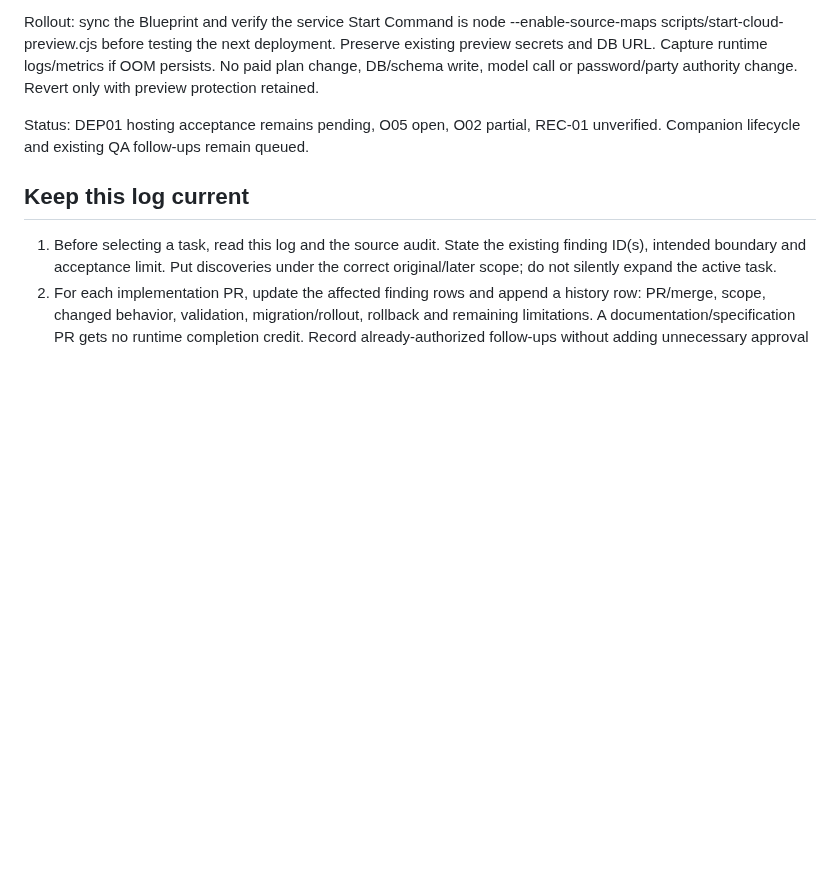
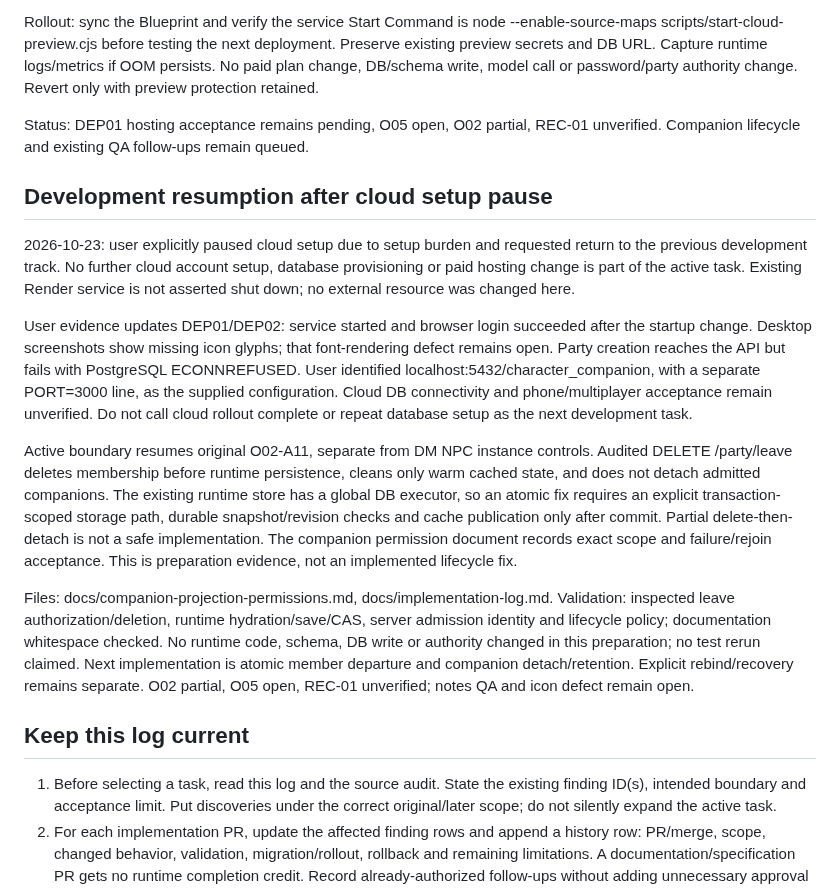
Before and after one commit to dstancomb3/DND-Companion, a Markdown page: docs/implementation-log.md, the part around the change. Rendered like a GitHub page; blank space fills up the shorter version.

```diff
--- a/docs/implementation-log.md
+++ b/docs/implementation-log.md
@@ -494,6 +494,39 @@ or password/party authority change. Revert only with preview protection retained
 Status: DEP01 hosting acceptance remains pending, O05 open, O02 partial,
 REC-01 unverified. Companion lifecycle and existing QA follow-ups remain queued.
 
+## Development resumption after cloud setup pause
+
+2026-10-23: user explicitly paused cloud setup due to setup burden and requested
+return to the previous development track. No further cloud account setup,
+database provisioning or paid hosting change is part of the active task. Existing
+Render service is not asserted shut down; no external resource was changed here.
+
+User evidence updates DEP01/DEP02: service started and browser login succeeded
+after the startup change. Desktop screenshots show missing icon glyphs; that
+font-rendering defect remains open. Party creation reaches the API but fails
+with PostgreSQL ECONNREFUSED. User identified localhost:5432/character_companion,
+with a separate PORT=3000 line, as the supplied configuration. Cloud DB
+connectivity and phone/multiplayer acceptance remain unverified. Do not call
+cloud rollout complete or repeat database setup as the next development task.
+
+Active boundary resumes original O02-A11, separate from DM NPC instance controls.
+Audited DELETE /party/leave deletes membership before runtime persistence,
+cleans only warm cached state, and does not detach admitted companions. The
+existing runtime store has a global DB executor, so an atomic fix requires an
+explicit transaction-scoped storage path, durable snapshot/revision checks and
+cache publication only after commit. Partial delete-then-detach is not a safe
+implementation. The companion permission document records exact scope and
+failure/rejoin acceptance. This is preparation evidence, not an implemented
+lifecycle fix.
+
+Files: docs/companion-projection-permissions.md, docs/implementation-log.md.
+Validation: inspected leave authorization/deletion, runtime hydration/save/CAS,
+server admission identity and lifecycle policy; documentation whitespace checked.
+No runtime code, schema, DB write or authority changed in this preparation;
+no test rerun claimed. Next implementation is atomic member departure and
+companion detach/retention. Explicit rebind/recovery remains separate.
+O02 partial, O05 open, REC-01 unverified; notes QA and icon defect remain open.
+
 ## Keep this log current
 
 1. Before selecting a task, read this log and the source audit. State the existing
```
Also changed, not shown: docs/companion-projection-permissions.md (+35 -0 lines).
